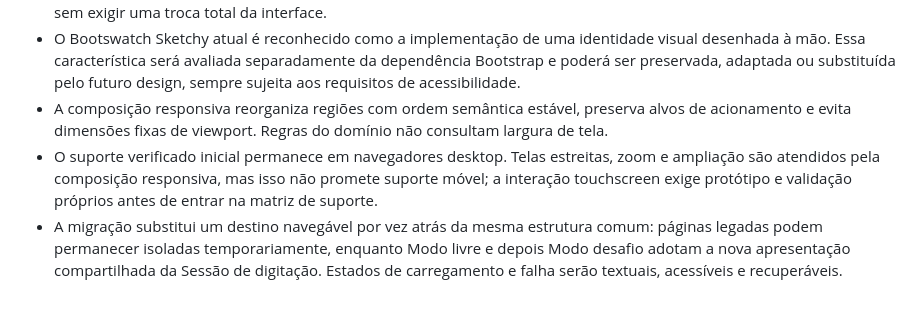
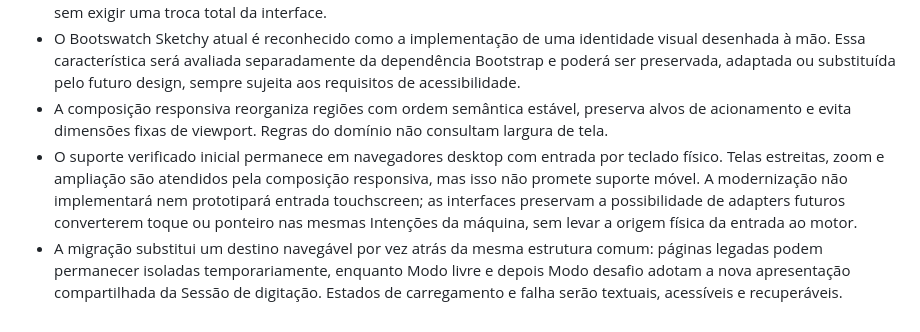
Before and after one commit to DavidGomesh/den-braille-typewriter, a Markdown page: docs/adr/0010-paginas-finas-e-interface-por-capacidades.md, the part around the change. GitHub-like rendering.

Commit message:
docs(ui): restringe modernização à entrada por teclado

```diff
--- a/docs/adr/0010-paginas-finas-e-interface-por-capacidades.md
+++ b/docs/adr/0010-paginas-finas-e-interface-por-capacidades.md
@@ -14,5 +14,5 @@ A futura interface será composta por páginas finas, cada uma responsável por
 - CSS Modules manterão estilos locais; propriedades customizadas representarão tokens; uma base global pequena cuidará de normalização, fontes e estrutura do documento. Bootstrap e estilos inline serão removidos gradualmente, sem exigir uma troca total da interface.
 - O Bootswatch Sketchy atual é reconhecido como a implementação de uma identidade visual desenhada à mão. Essa característica será avaliada separadamente da dependência Bootstrap e poderá ser preservada, adaptada ou substituída pelo futuro design, sempre sujeita aos requisitos de acessibilidade.
 - A composição responsiva reorganiza regiões com ordem semântica estável, preserva alvos de acionamento e evita dimensões fixas de viewport. Regras do domínio não consultam largura de tela.
-- O suporte verificado inicial permanece em navegadores desktop. Telas estreitas, zoom e ampliação são atendidos pela composição responsiva, mas isso não promete suporte móvel; a interação touchscreen exige protótipo e validação próprios antes de entrar na matriz de suporte.
+- O suporte verificado inicial permanece em navegadores desktop com entrada por teclado físico. Telas estreitas, zoom e ampliação são atendidos pela composição responsiva, mas isso não promete suporte móvel. A modernização não implementará nem prototipará entrada touchscreen; as interfaces preservam a possibilidade de adapters futuros converterem toque ou ponteiro nas mesmas Intenções da máquina, sem levar a origem física da entrada ao motor.
 - A migração substitui um destino navegável por vez atrás da mesma estrutura comum: páginas legadas podem permanecer isoladas temporariamente, enquanto Modo livre e depois Modo desafio adotam a nova apresentação compartilhada da Sessão de digitação. Estados de carregamento e falha serão textuais, acessíveis e recuperáveis.
```
